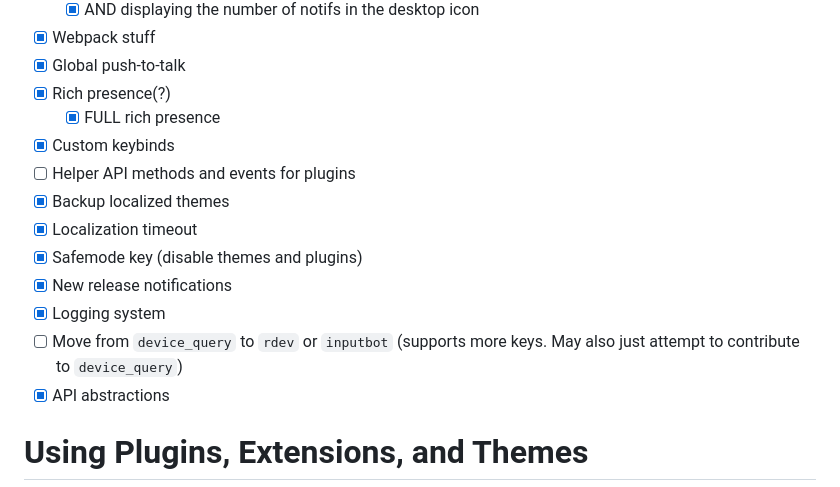
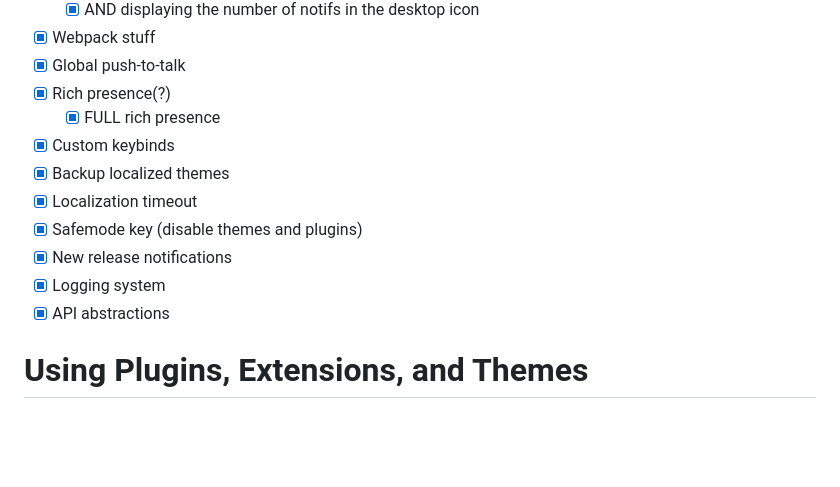
Before and after one commit to SpikeHD/Dorion, a Markdown page: README.md, the part around the change. GitHub-like rendering; blank space fills up the shorter version.

Commit message:
fix: readme update

```diff
--- a/README.md
+++ b/README.md
@@ -360,13 +360,11 @@ If you submit an issue or ask a question in the Discord, it's likely you will be
 * [x] Rich presence(?)
   * [x] FULL rich presence
 * [x] Custom keybinds
-* [ ] Helper API methods and events for plugins
 * [x] Backup localized themes
 * [x] Localization timeout
 * [x] Safemode key (disable themes and plugins)
 * [x] New release notifications
 * [x] Logging system
-* [ ] Move from `device_query` to `rdev` or `inputbot` (supports more keys. May also just attempt to contribute to `device_query`)
 * [x] API abstractions
 
 # Using Plugins, Extensions, and Themes
```
